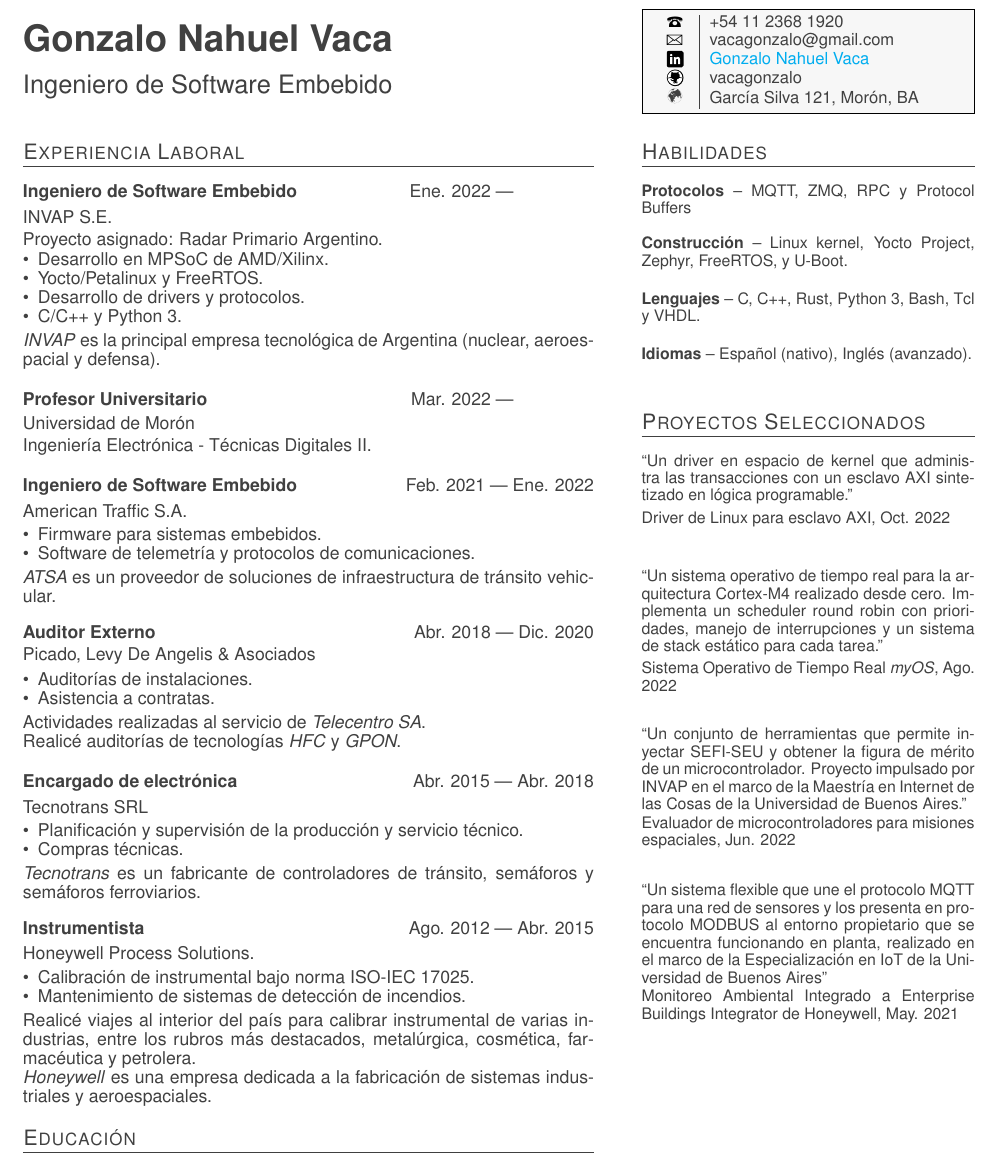
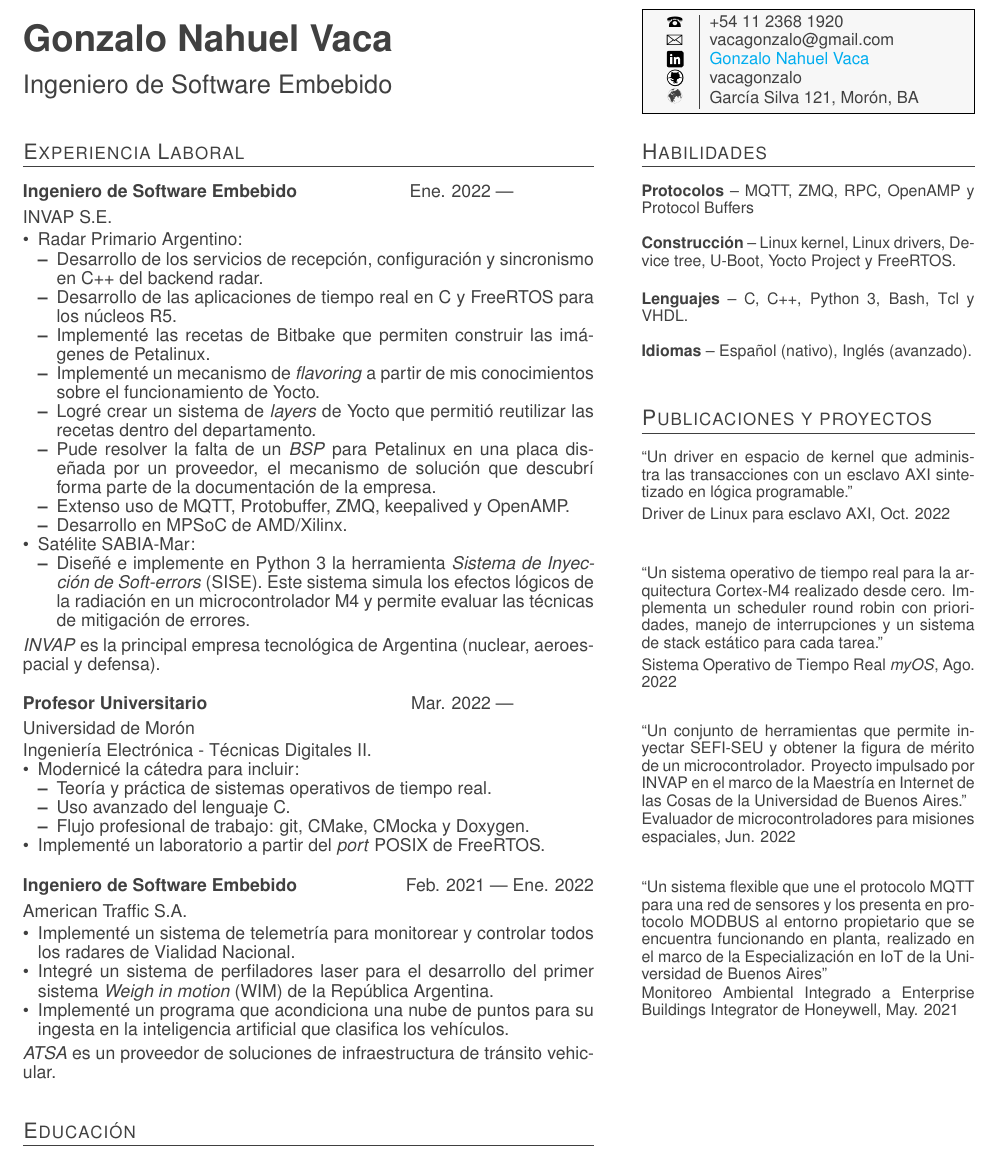
Before and after one commit to vacagonzalo/cv, a LaTeX CV (cv.tex, which reads exp.tex, pub.tex, skills.tex): part of the page, cut so that both start at the same text. Compiled offline with pdfLaTeX.

Commit message:
remove old exp

```diff
--- a/exp.tex
+++ b/exp.tex
@@ -14,12 +14,22 @@
 	%\smallskip
 	\smallbreak
 	%\bigskip
-	Proyecto asignado: Radar Primario Argentino.
 	\begin{itemize}
-	    \item{Desarrollo en MPSoC de AMD/Xilinx.}
-		\item{Yocto/Petalinux y FreeRTOS.}
-		\item{Desarrollo de drivers y protocolos.}
-		\item{C/C++ y Python 3.}
+		\item Radar Primario Argentino:
+		\begin{itemize}
+			\item{Desarrollo de los servicios de recepción, configuración y sincronismo en C++ del backend radar.}
+			\item{Desarrollo de las aplicaciones de tiempo real en C y FreeRTOS para los núcleos R5.}
+			\item{Implementé las recetas de Bitbake que permiten construir las imágenes de Petalinux.}
+			\item{Implementé un mecanismo de \emph{flavoring} a partir de mis conocimientos sobre el funcionamiento de Yocto.}
+			\item{Logré crear un sistema de \emph{layers} de Yocto que permitió reutilizar las recetas dentro del departamento.}
+			\item{Pude resolver la falta de un \emph{BSP} para Petalinux en una placa diseñada por un proveedor, el mecanismo de solución que descubrí forma parte de la documentación de la empresa.}
+			\item{Extenso uso de MQTT, Protobuffer, ZMQ, keepalived y OpenAMP.}
+	    	\item{Desarrollo en MPSoC de AMD/Xilinx.}
+		\end{itemize}
+		\item Satélite SABIA-Mar:
+		\begin{itemize}
+	    	\item{Diseñé e implemente en Python 3 la herramienta \emph{Sistema de Inyección de Soft-errors} (SISE). Este sistema simula los efectos lógicos de la radiación en un microcontrolador M4 y permite evaluar las técnicas de mitigación de errores.}
+		\end{itemize}
 	\end{itemize}
 	\smallbreak
     \emph{INVAP} es la principal empresa tecnológica de Argentina (nuclear, aeroespacial y defensa).
@@ -40,6 +50,15 @@
 	\smallbreak
 	%\bigskip
 	Ingeniería Electrónica - Técnicas Digitales II.
+	\begin{itemize}
+	    \item{Modernicé la cátedra para incluir:}
+		\begin{itemize}
+			\item{Teoría y práctica de sistemas operativos de tiempo real.}
+			\item{Uso avanzado del lenguaje C.}
+			\item{Flujo profesional de trabajo: git, CMake, CMocka y Doxygen.}
+		\end{itemize}
+		\item{Implementé un laboratorio a partir del \emph{port} POSIX de FreeRTOS.}
+	\end{itemize}
 }
 
 \bigskip
@@ -57,76 +76,77 @@
 	\smallbreak
 	%\bigskip
 	\begin{itemize}
-	    \item{Firmware para sistemas embebidos.}
-	    \item{Software de telemetría y protocolos de comunicaciones.}
+	    \item{Implementé un sistema de telemetría para monitorear y controlar todos los radares de Vialidad Nacional.}
+	    \item{Integré un sistema de perfiladores laser para el desarrollo del primer sistema \emph{Weigh in motion} (WIM) de la República Argentina.}
+		\item{Implementé un programa que acondiciona una nube de puntos para su ingesta en la inteligencia artificial que clasifica los vehículos.}
 	\end{itemize}
 	\smallbreak
     \emph{ATSA} es un proveedor de soluciones de infraestructura de tránsito vehicular.
 }
 
 \bigskip
-%Experiencia 4
-\parbox[t][][t]{\linewidth}{
-	\parbox{\linewidth}{
-		\textbf{Auditor Externo}
-			\hfill
-			{Abr. 2018 --- Dic. 2020}
-		}
-	\smallbreak
-	%\smallskip
-	\parbox{\linewidth}{Picado, Levy De Angelis \& Asociados}
-	%\smallskip
-	\smallbreak
-	%\bigskip
-	\begin{itemize}
-	    \item{Auditorías de instalaciones.}
-	    \item{Asistencia a contratas.}
-	\end{itemize}
-	\smallbreak
-	Actividades realizadas al servicio de \emph{Telecentro SA}.
+%%Experiencia 4
+%\parbox[t][][t]{\linewidth}{
+%	\parbox{\linewidth}{
+%		\textbf{Auditor Externo}
+%			\hfill
+%			{Abr. 2018 --- Dic. 2020}
+%		}
+%	\smallbreak
+%	%\smallskip
+%	\parbox{\linewidth}{Picado, Levy De Angelis \& Asociados}
+%	%\smallskip
+%	\smallbreak
+%	%\bigskip
+%	\begin{itemize}
+%	    \item{Auditorías de instalaciones.}
+%	    \item{Asistencia a contratas.}
+%	\end{itemize}
+%	\smallbreak
+%	Actividades realizadas al servicio de \emph{Telecentro SA}.
+%
+%    Realicé auditorías de tecnologías \emph{HFC} y \emph{GPON}.
+%}
 
-    Realicé auditorías de tecnologías \emph{HFC} y \emph{GPON}.
-}
+%%Experiencia 5
+%\bigskip
+%\parbox[t][][t]{\linewidth}{
+%	{\parbox{\linewidth}{
+%		\parbox{\linewidth}{
+%			\textbf{Encargado de electrónica}
+%			\hfill
+%			{Abr. 2015 --- Abr. 2018}
+%		}
+%	}}
+%	\smallbreak
+%	\parbox{\linewidth}{Tecnotrans SRL}
+%	\smallbreak
+%	\begin{itemize}
+%	    \item{Planificación y supervisión de la producción y servicio técnico.}
+%	    \item{Compras técnicas.}
+%	\end{itemize}
+%	\smallbreak
+%	\emph{Tecnotrans} es un fabricante de controladores de tránsito, semáforos y semáforos ferroviarios.
+%}
 
-%Experiencia 5
-\bigskip
-\parbox[t][][t]{\linewidth}{
-	{\parbox{\linewidth}{
-		\parbox{\linewidth}{
-			\textbf{Encargado de electrónica}
-			\hfill
-			{Abr. 2015 --- Abr. 2018}
-		}
-	}}
-	\smallbreak
-	\parbox{\linewidth}{Tecnotrans SRL}
-	\smallbreak
-	\begin{itemize}
-	    \item{Planificación y supervisión de la producción y servicio técnico.}
-	    \item{Compras técnicas.}
-	\end{itemize}
-	\smallbreak
-	\emph{Tecnotrans} es un fabricante de controladores de tránsito, semáforos y semáforos ferroviarios.
-}
-
-%Experiencia 6
-\bigskip
-\parbox[t][][t]{\linewidth}{
-	{\parbox{\linewidth}{
-		\parbox{\linewidth}{
-			\textbf{Instrumentista}
-			\hfill
-			{Ago. 2012 --- Abr. 2015}
-		}
-	}}
-	\smallbreak
-	\parbox{\linewidth}{Honeywell Process Solutions.}
-	\smallbreak
-	\begin{itemize}
-	    \item{Calibración de instrumental bajo norma ISO-IEC 17025.}
-	    \item{Mantenimiento de sistemas de detección de incendios.}
-	\end{itemize}
-	\smallbreak
-	Realicé viajes al interior del país para calibrar instrumental de varias industrias, entre los rubros más destacados, metalúrgica, cosmética, farmacéutica y petrolera.\\
-    \emph{Honeywell} es una empresa dedicada a la fabricación de sistemas industriales y aeroespaciales.
-}
+%%Experiencia 6
+%\bigskip
+%\parbox[t][][t]{\linewidth}{
+%	{\parbox{\linewidth}{
+%		\parbox{\linewidth}{
+%			\textbf{Instrumentista}
+%			\hfill
+%			{Ago. 2012 --- Abr. 2015}
+%		}
+%	}}
+%	\smallbreak
+%	\parbox{\linewidth}{Honeywell Process Solutions.}
+%	\smallbreak
+%	\begin{itemize}
+%	    \item{Calibración de instrumental bajo norma ISO-IEC 17025.}
+%	    \item{Mantenimiento de sistemas de detección de incendios.}
+%	\end{itemize}
+%	\smallbreak
+%	Realicé viajes al interior del país para calibrar instrumental de varias industrias, entre los rubros más destacados, metalúrgica, cosmética, farmacéutica y petrolera.\\
+%    \emph{Honeywell} es una empresa dedicada a la fabricación de sistemas industriales y aeroespaciales.
+%}
--- a/pub.tex
+++ b/pub.tex
@@ -1,4 +1,4 @@
-\section{Proyectos Seleccionados}
+\section{Publicaciones y proyectos}
 
 \newcommand{\pub}[5]{
 	\parbox[t][][t]{\linewidth}{%
--- a/skills.tex
+++ b/skills.tex
@@ -1,15 +1,15 @@
 \section{Habilidades}
 \begin{small}
 	\parbox[t][][t]{\linewidth}{
-		\textbf{Protocolos} -- {MQTT, ZMQ, RPC y Protocol Buffers}
+		\textbf{Protocolos} -- {MQTT, ZMQ, RPC, OpenAMP y Protocol Buffers}
 		\bigbreak
 	}
 	\parbox[t][][t]{\linewidth}{
-		\textbf{Construcción} -- {Linux kernel, Yocto Project, Zephyr, FreeRTOS, y U-Boot.}
+		\textbf{Construcción} -- {Linux kernel, Linux drivers, Device tree, U-Boot, Yocto Project y FreeRTOS.}
 		\bigbreak
 	}
 	\parbox[t][][t]{\linewidth}{
-		\textbf{Lenguajes} -- {C, C++, Rust, Python 3, Bash, Tcl y VHDL.}
+		\textbf{Lenguajes} -- {C, C++, Python 3, Bash, Tcl y VHDL.}
 		\bigbreak
 	}
 	\parbox[t][][t]{\linewidth}{
```
